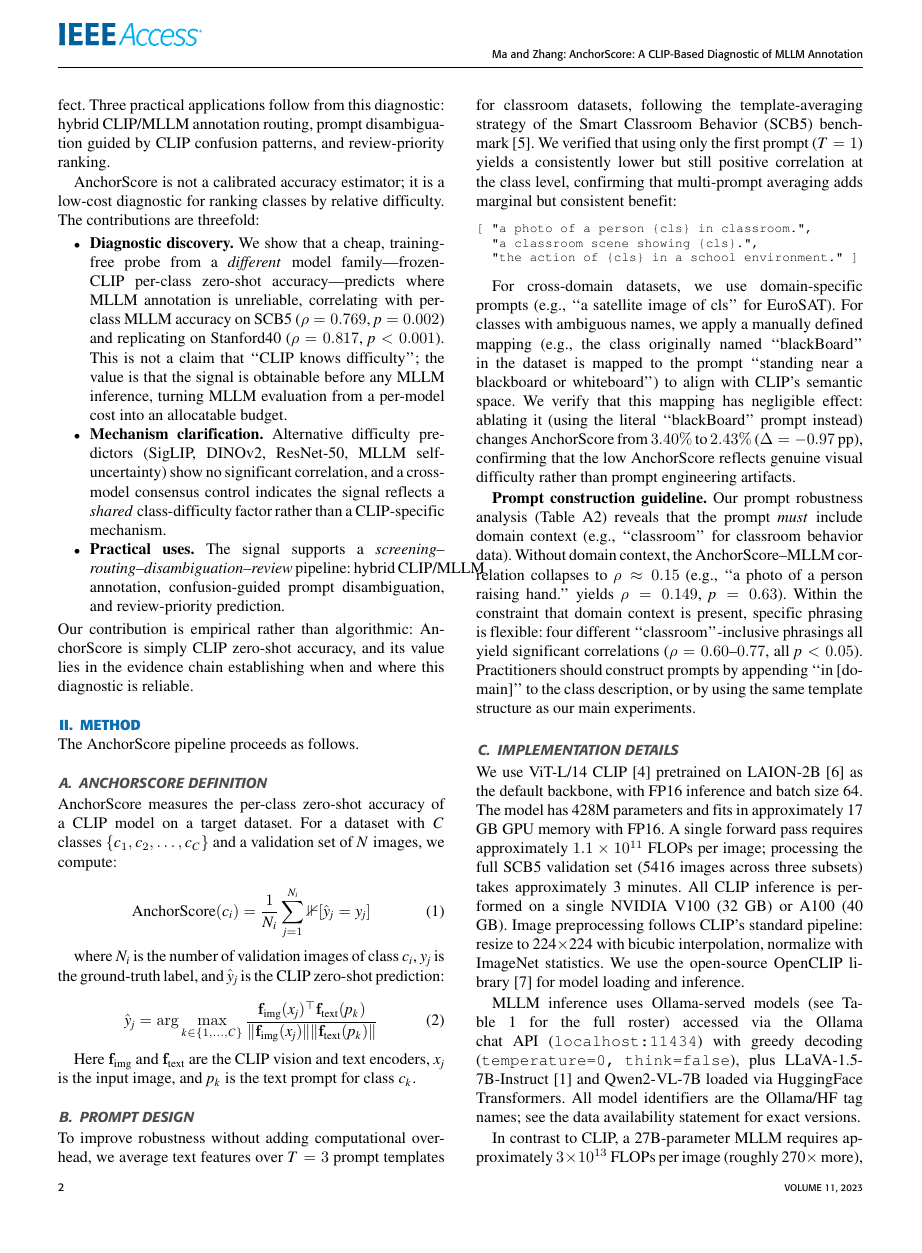
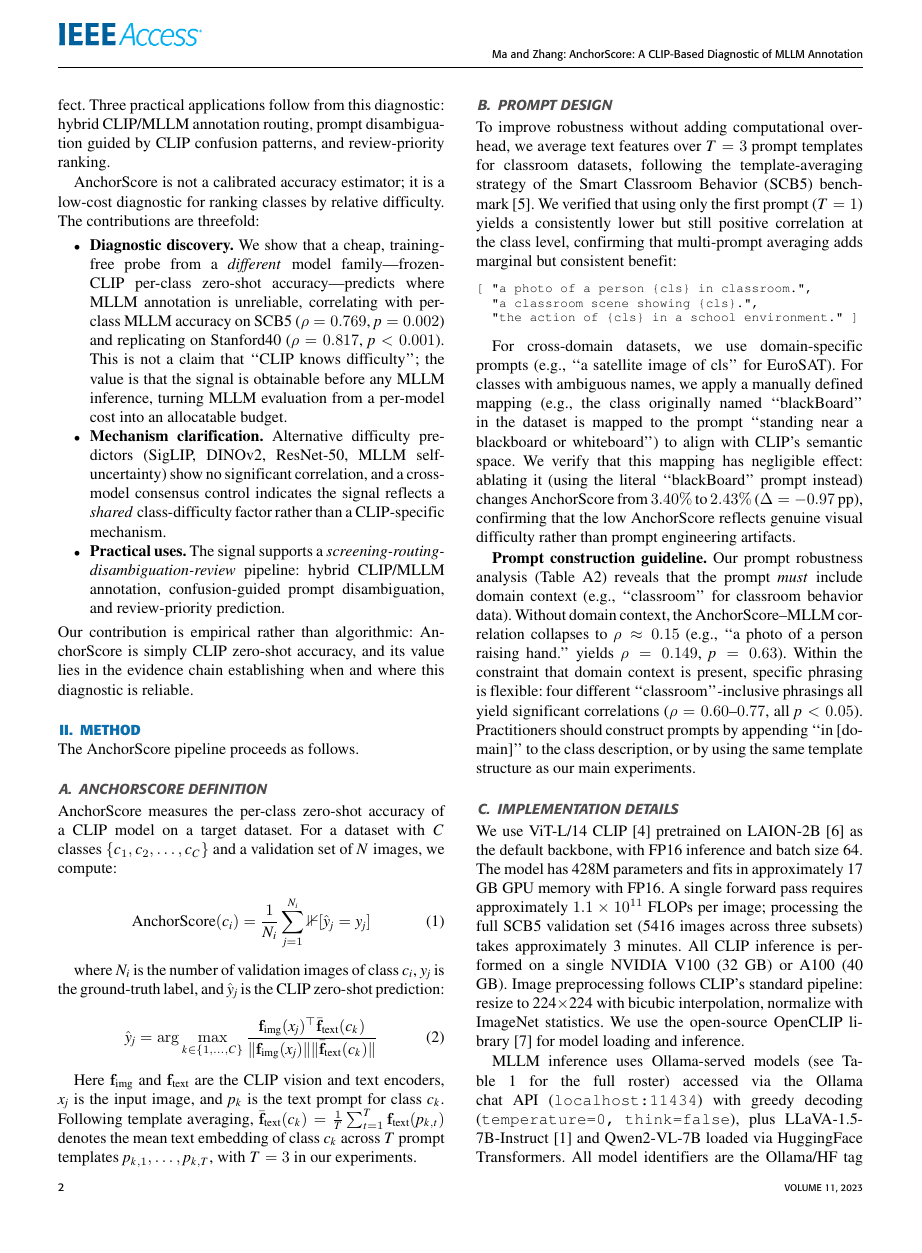
Before and after one commit to zhanglizhuo/VisualAnchor, a LaTeX paper (paper/VisualAnchor.tex): page 2 of 16. The pictures show the PDF file paper/VisualAnchor.pdf that the author committed with the source.

Commit message:
Formula 2: encode template averaging in prediction equation
Verification of eq:anchorscore (1) and eq:clip_pred (2):
- Eq 1 (AnchorScore): sound - N_i defined as validation count of class c_i, indicator over predicted vs ground-truth labels; no change needed.
- Eq 2 (CLIP prediction): inconsistent with the method section. Text states 'we average text features over T=3 prompt templates' (and implementation anchor_scb5.py does mean(dim=1) over templates), but the equation used a single-prompt text feature f_text(p_k). Fixed to use the template-averaged embedding bar(f)_text(c_k) = (1/T) sum_t f_text(p_{k,t}), with T=3 noted in the definition sentence. Argmax is scale-invariant, so the omitted logit temperature is fine; cosine normalization preserved.
- No new layout warnings introduced by the equation change (overfull set identical pre/post).

Bonus fix: pre-existing 25.15pt overfull in the 'Practical uses' bullet caused by the unbreakable en-dash chain 'screening--routing--disambiguation--review'. Confirmed by isolation tests that neither \allowbreak nor \hspace{0pt} break through the en-dash (ieeeaccess.cls behavior); switched to hyphenated form which breaks cleanly. Semantic unchanged.

Verified: 16pp clean build, no overfull/undefined beyond pre-existing 505pt output-routine warnings.

```diff
--- a/paper/VisualAnchor.tex
+++ b/paper/VisualAnchor.tex
@@ -87,11 +87,11 @@ AnchorScore measures the per-class zero-shot accuracy of a CLIP model on a targe
 where $N_i$ is the number of validation images of class $c_i$, $y_j$ is the ground-truth label, and $\hat{y}_j$ is the CLIP zero-shot prediction:
 
 \begin{equation}
-\hat{y}_j = \arg\max_{k \in \{1,\dots,C\}} \frac{\mathbf{f}_{\text{img}}(x_j)^\top \mathbf{f}_{\text{text}}(p_k)}{\|\mathbf{f}_{\text{img}}(x_j)\| \|\mathbf{f}_{\text{text}}(p_k)\|}
+\hat{y}_j = \arg\max_{k \in \{1,\dots,C\}} \frac{\mathbf{f}_{\text{img}}(x_j)^\top \bar{\mathbf{f}}_{\text{text}}(c_k)}{\|\mathbf{f}_{\text{img}}(x_j)\| \|\bar{\mathbf{f}}_{\text{text}}(c_k)\|}
 \label{eq:clip_pred}
 \end{equation}
 
-Here $\mathbf{f}_{\text{img}}$ and $\mathbf{f}_{\text{text}}$ are the CLIP vision and text encoders, $x_j$ is the input image, and $p_k$ is the text prompt for class $c_k$.
+Here $\mathbf{f}_{\text{img}}$ and $\mathbf{f}_{\text{text}}$ are the CLIP vision and text encoders, $x_j$ is the input image, and $p_k$ is the text prompt for class $c_k$. Following template averaging, $\bar{\mathbf{f}}_{\text{text}}(c_k) = \frac{1}{T}\sum_{t=1}^{T}\mathbf{f}_{\text{text}}(p_{k,t})$ denotes the mean text embedding of class $c_k$ across $T$ prompt templates $p_{k,1}, \dots, p_{k,T}$, with $T=3$ in our experiments.
 
 \subsection{Prompt Design}
 
```
Also changed, not shown: paper/VisualAnchor.pdf, paper/VisualAnchor.tex (2 more changed lines).
